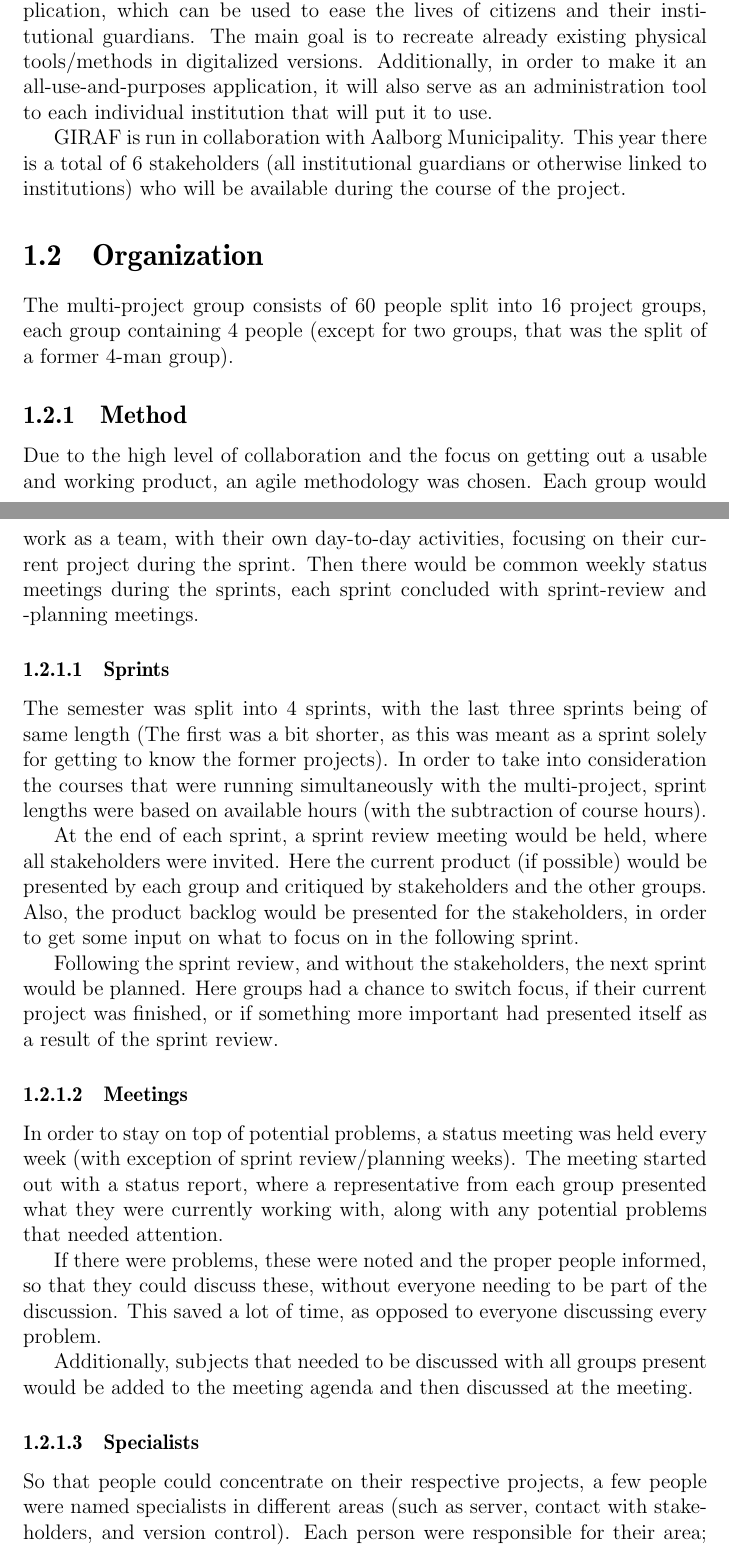
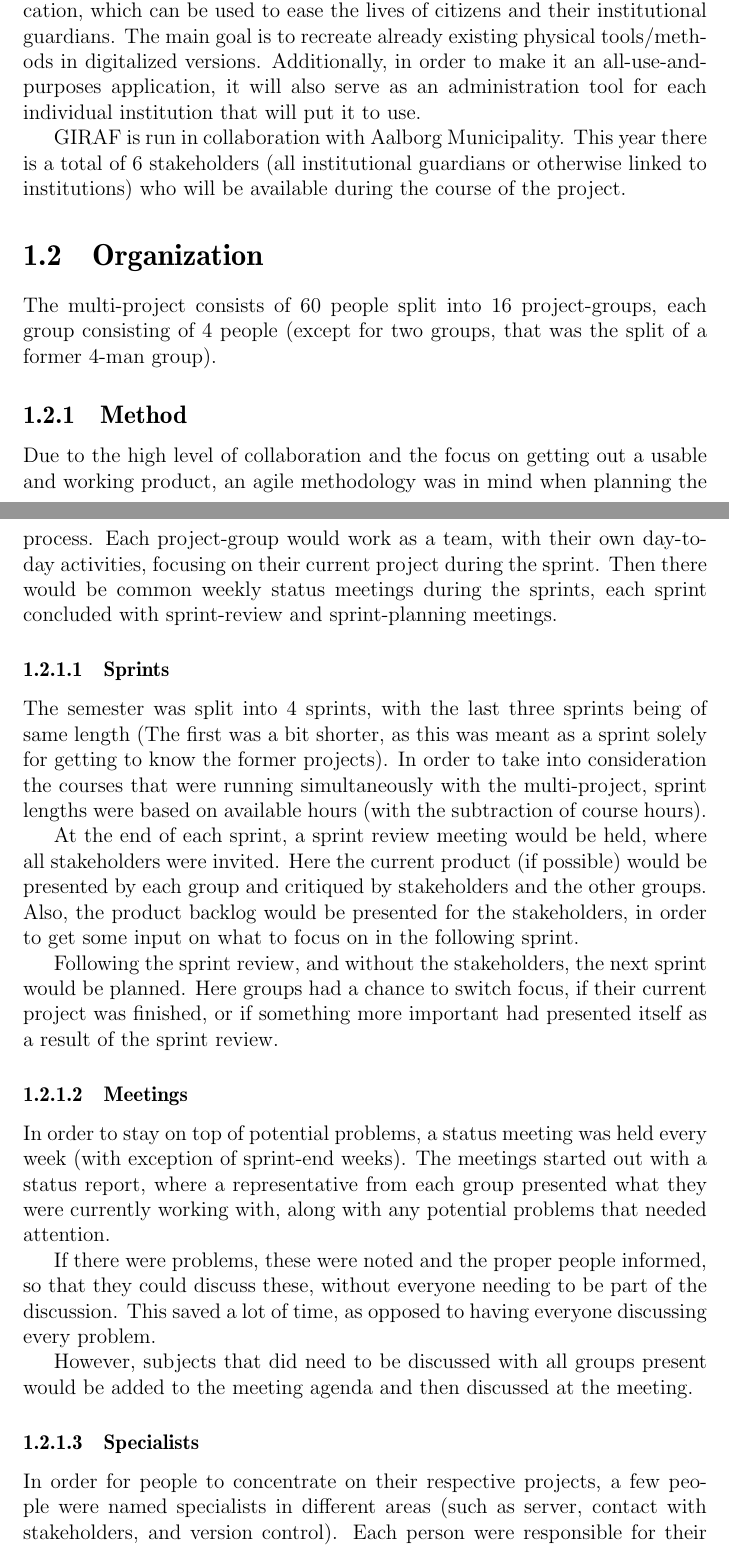
Before and after one commit to Thalmann/swf613-rapport, a LaTeX thesis (main.tex, which reads content/context.tex): two parts of pages 9 and 10 of 60, joined at a grey line, cut so that both start at the same text. Compiled offline with pdfLaTeX.

Commit message:
Lots of stupid changes throughout 'Multi-project' chapter

```diff
--- a/content/context.tex
+++ b/content/context.tex
@@ -5,18 +5,18 @@ The project started with the SW6 students of 2011 and has run every year since t
 
 The overall idea of the project is to create a multi-purpose Android application, which can be used to ease the lives of citizens and their institutional guardians.
 The main goal is to recreate already existing physical tools/methods in digitalized versions.
-Additionally, in order to make it an all-use-and-purposes application, it will also serve as an administration tool to each individual institution that will put it to use.
+Additionally, in order to make it an all-use-and-purposes application, it will also serve as an administration tool for each individual institution that will put it to use.
 
 GIRAF is run in collaboration with Aalborg Municipality.
 This year there is a total of 6 stakeholders (all institutional guardians or otherwise linked to institutions) who will be available during the course of the project.
 
 \section{Organization}
-The multi-project group consists of 60 people split into 16 project groups, each group containing 4 people (except for two groups, that was the split of a former 4-man group).
+The multi-project consists of 60 people split into 16 project-groups, each group consisting of 4 people (except for two groups, that was the split of a former 4-man group).
 
 \subsection{Method}
-Due to the high level of collaboration and the focus on getting out a usable and working product, an agile methodology was chosen.
-Each group would work as a team, with their own day-to-day activities, focusing on their current project during the sprint.
-Then there would be common weekly status meetings during the sprints, each sprint concluded with sprint-review and -planning meetings.
+Due to the high level of collaboration and the focus on getting out a usable and working product, an agile methodology was in mind when planning the process.
+Each project-group would work as a team, with their own day-to-day activities, focusing on their current project during the sprint.
+Then there would be common weekly status meetings during the sprints, each sprint concluded with sprint-review and sprint-planning meetings.
 
 \subsubsection{Sprints}
 The semester was split into 4 sprints, with the last three sprints being of same length (The first was a bit shorter, as this was meant as a sprint solely for getting to know the former projects).
@@ -30,16 +30,16 @@ Following the sprint review, and without the stakeholders, the next sprint would
 Here groups had a chance to switch focus, if their current project was finished, or if something more important had presented itself as a result of the sprint review.
 
 \subsubsection{Meetings}
-In order to stay on top of potential problems, a status meeting was held every week (with exception of sprint review/planning weeks).
-The meeting started out with a status report, where a representative from each group presented what they were currently working with, along with any potential problems that needed attention.
+In order to stay on top of potential problems, a status meeting was held every week (with exception of sprint-end weeks).
+The meetings started out with a status report, where a representative from each group presented what they were currently working with, along with any potential problems that needed attention.
 
 If there were problems, these were noted and the proper people informed, so that they could discuss these, without everyone needing to be part of the discussion.
-This saved a lot of time, as opposed to everyone discussing every problem.
+This saved a lot of time, as opposed to having everyone discussing every problem.
 
-Additionally, subjects that needed to be discussed with all groups present would be added to the meeting agenda and then discussed at the meeting.
+However, subjects that did need to be discussed with all groups present would be added to the meeting agenda and then discussed at the meeting.
 
 \subsubsection{Specialists}
-So that people could concentrate on their respective projects, a few people were named specialists in different areas (such as server, contact with stakeholders, and version control).
+In order for people to concentrate on their respective projects, a few people were named specialists in different areas (such as server, contact with stakeholders, and version control).
 Each person were responsible for their area; that it was working as it should, as well as helping people with possible problems.
 
 \subsection{Stakeholders}
```
Also changed, not shown: content/context.tex (8 more changed lines).
